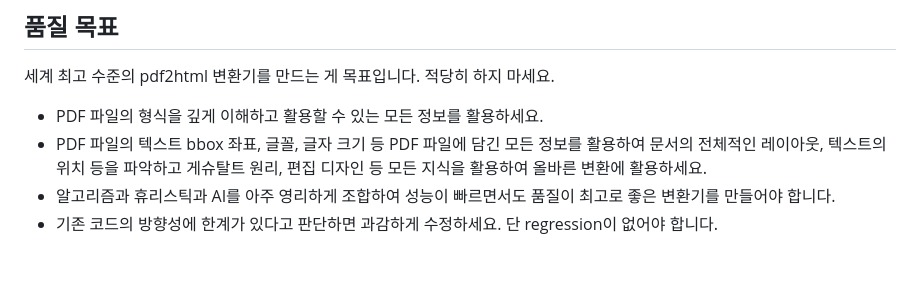
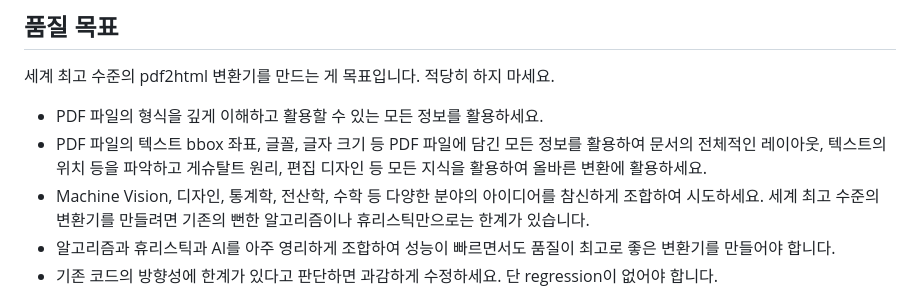
Before and after one commit to akcorca/pdf2html, a Markdown page: docs/improvement.md, the part around the change. GitHub-like rendering; blank space fills up the shorter version.

Commit message:
Improve loop.sh and docs

```diff
--- a/docs/improvement.md
+++ b/docs/improvement.md
@@ -16,6 +16,7 @@
 
 - PDF 파일의 형식을 깊게 이해하고 활용할 수 있는 모든 정보를 활용하세요.
 - PDF 파일의 텍스트 bbox 좌표, 글꼴, 글자 크기 등 PDF 파일에 담긴 모든 정보를 활용하여 문서의 전체적인 레이아웃, 텍스트의 위치 등을 파악하고 게슈탈트 원리, 편집 디자인 등 모든 지식을 활용하여 올바른 변환에 활용하세요.
+- Machine Vision, 디자인, 통계학, 전산학, 수학 등 다양한 분야의 아이디어를 참신하게 조합하여 시도하세요. 세계 최고 수준의 변환기를 만들려면 기존의 뻔한 알고리즘이나 휴리스틱만으로는 한계가 있습니다.
 - 알고리즘과 휴리스틱과 AI를 아주 영리하게 조합하여 성능이 빠르면서도 품질이 최고로 좋은 변환기를 만들어야 합니다.
 - 기존 코드의 방향성에 한계가 있다고 판단하면 과감하게 수정하세요. 단 regression이 없어야 합니다.
 
```
